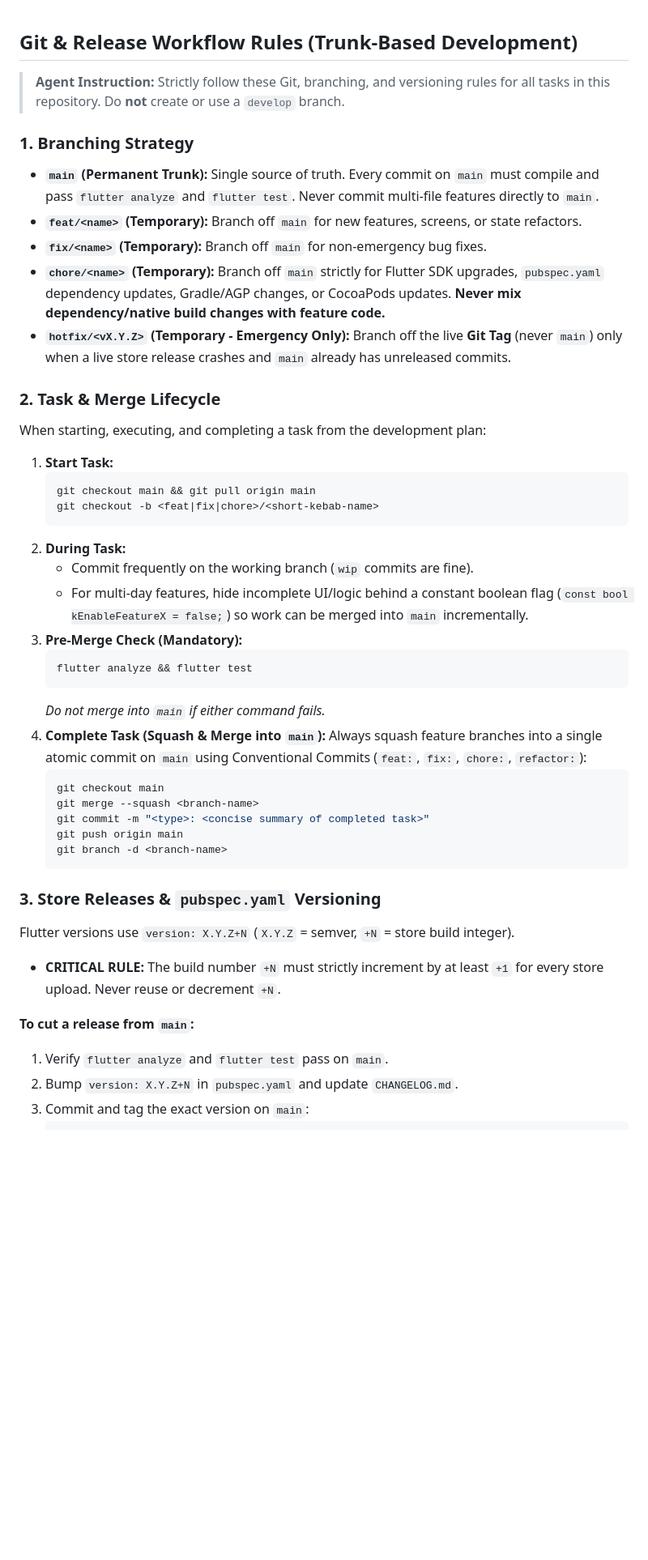
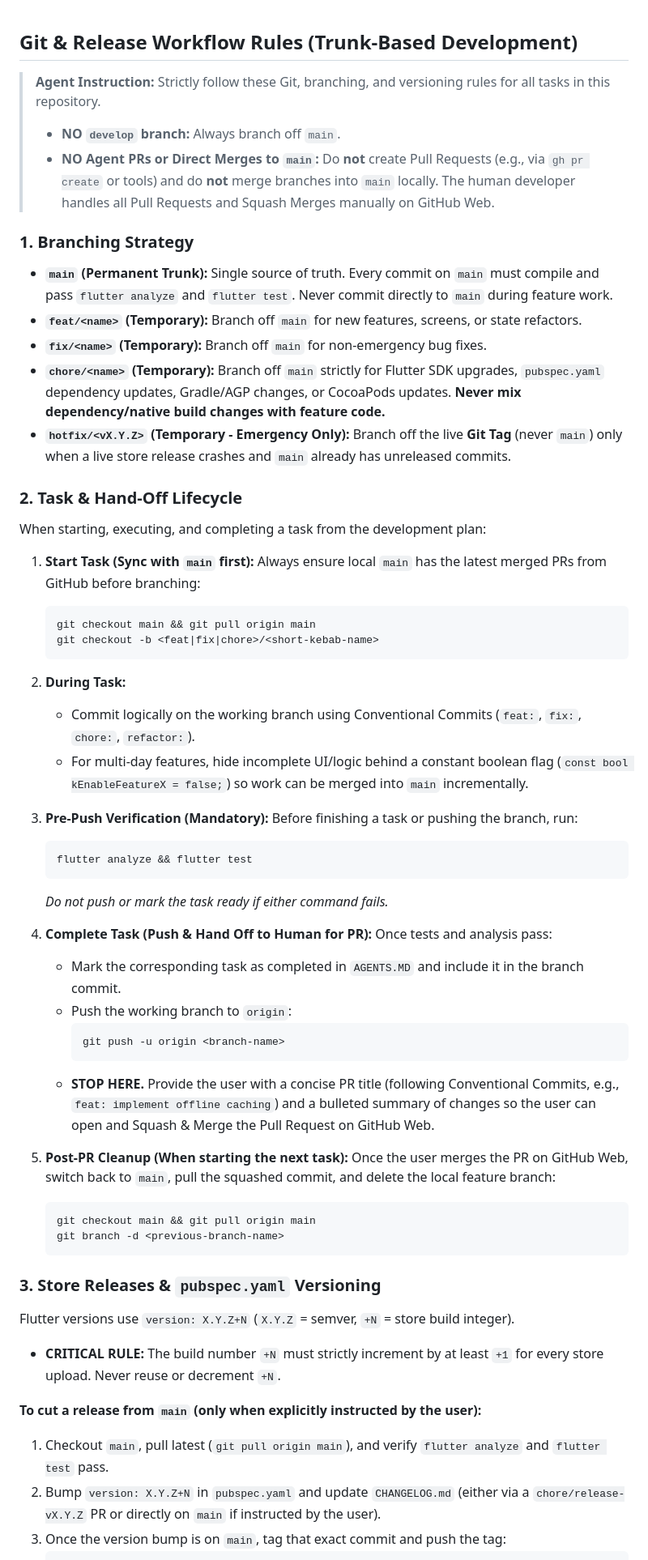
Before and after one commit to othman98shawgan/dar-al-fajr-portal, a Markdown page: GIT_WORKFLOW.md, the part around one of its changes. Shown at 81% size. GitHub-like rendering; blank space fills up the shorter version.

````diff
--- a/GIT_WORKFLOW.md
+++ b/GIT_WORKFLOW.md
@@ -1,46 +1,64 @@
 ## Git & Release Workflow Rules (Trunk-Based Development)
 
-> **Agent Instruction:** Strictly follow these Git, branching, and versioning rules for all tasks in this repository. Do **not** create or use a `develop` branch.
+> **Agent Instruction:** Strictly follow these Git, branching, and versioning rules for all tasks in this repository.
+> * **NO `develop` branch:** Always branch off `main`.
+> * **NO Agent PRs or Direct Merges to `main`:** Do **not** create Pull Requests (e.g., via `gh pr create` or tools) and do **not** merge branches into `main` locally. The human developer handles all Pull Requests and Squash Merges manually on GitHub Web.
 
 ### 1. Branching Strategy
-* **`main` (Permanent Trunk):** Single source of truth. Every commit on `main` must compile and pass `flutter analyze` and `flutter test`. Never commit multi-file features directly to `main`.
+
+* **`main` (Permanent Trunk):** Single source of truth. Every commit on `main` must compile and pass `flutter analyze` and `flutter test`. Never commit directly to `main` during feature work.
 * **`feat/<name>` (Temporary):** Branch off `main` for new features, screens, or state refactors.
 * **`fix/<name>` (Temporary):** Branch off `main` for non-emergency bug fixes.
 * **`chore/<name>` (Temporary):** Branch off `main` strictly for Flutter SDK upgrades, `pubspec.yaml` dependency updates, Gradle/AGP changes, or CocoaPods updates. **Never mix dependency/native build changes with feature code.**
 * **`hotfix/<vX.Y.Z>` (Temporary - Emergency Only):** Branch off the live **Git Tag** (never `main`) only when a live store release crashes and `main` already has unreleased commits.
 
-### 2. Task & Merge Lifecycle
+### 2. Task & Hand-Off Lifecycle
+
 When starting, executing, and completing a task from the development plan:
 
-1. **Start Task:**
+1. **Start Task (Sync with `main` first):**
+   Always ensure local `main` has the latest merged PRs from GitHub before branching:
    ```bash
    git checkout main && git pull origin main
    git checkout -b <feat|fix|chore>/<short-kebab-name>
    ```
+
 2. **During Task:**
-   * Commit frequently on the working branch (`wip` commits are fine).
+   * Commit logically on the working branch using Conventional Commits (`feat:`, `fix:`, `chore:`, `refactor:`).
    * For multi-day features, hide incomplete UI/logic behind a constant boolean flag (`const bool kEnableFeatureX = false;`) so work can be merged into `main` incrementally.
-3. **Pre-Merge Check (Mandatory):**
+
+3. **Pre-Push Verification (Mandatory):**
+   Before finishing a task or pushing the branch, run:
    ```bash
    flutter analyze && flutter test
    ```
-   *Do not merge into `main` if either command fails.*
-4. **Complete Task (Squash & Merge into `main`):**
-   Always squash feature branches into a single atomic commit on `main` using Conventional Commits (`feat:`, `fix:`, `chore:`, `refactor:`):
+   *Do not push or mark the task ready if either command fails.*
+
+4. **Complete Task (Push & Hand Off to Human for PR):**
+   Once tests and analysis pass:
+   * Mark the corresponding task as completed in `AGENTS.MD` and include it in the branch commit.
+   * Push the working branch to `origin`:
+     ```bash
+     git push -u origin <branch-name>
+     ```
+   * **STOP HERE.** Provide the user with a concise PR title (following Conventional Commits, e.g., `feat: implement offline caching`) and a bulleted summary of changes so the user can open and Squash & Merge the Pull Request on GitHub Web.
+
+5. **Post-PR Cleanup (When starting the next task):**
+   Once the user merges the PR on GitHub Web, switch back to `main`, pull the squashed commit, and delete the local feature branch:
    ```bash
-   git checkout main
-   git merge --squash <branch-name>
-   git commit -m "<type>: <concise summary of completed task>"
-   git push origin main
-   git branch -d <branch-name>
+   git checkout main && git pull origin main
+   git branch -d <previous-branch-name>
    ```
 
 ### 3. Store Releases & `pubspec.yaml` Versioning
+
 Flutter versions use `version: X.Y.Z+N` (`X.Y.Z` = semver, `+N` = store build integer).
+
 * **CRITICAL RULE:** The build number `+N` must strictly increment by at least `+1` for every store upload. Never reuse or decrement `+N`.
 
-**To cut a release from `main`:**
-1. Verify `flutter analyze` and `flutter test` pass on `main`.
-2. Bump `version: X.Y.Z+N` in `pubspec.yaml` and update `CHANGELOG.md`.
-3. Commit and tag the exact version on `main`:
+**To cut a release from `main` (only when explicitly instructed by the user):**
+
+1. Checkout `main`, pull latest (`git pull origin main`), and verify `flutter analyze` and `flutter test` pass.
+2. Bump `version: X.Y.Z+N` in `pubspec.yaml` and update `CHANGELOG.md` (either via a `chore/release-vX.Y.Z` PR or directly on `main` if instructed by the user).
+3. Once the version bump is on `main`, tag that exact commit and push the tag:
    ```bash
````
Also changed, not shown: other parts of GIT_WORKFLOW.md (+8 -7 lines).
